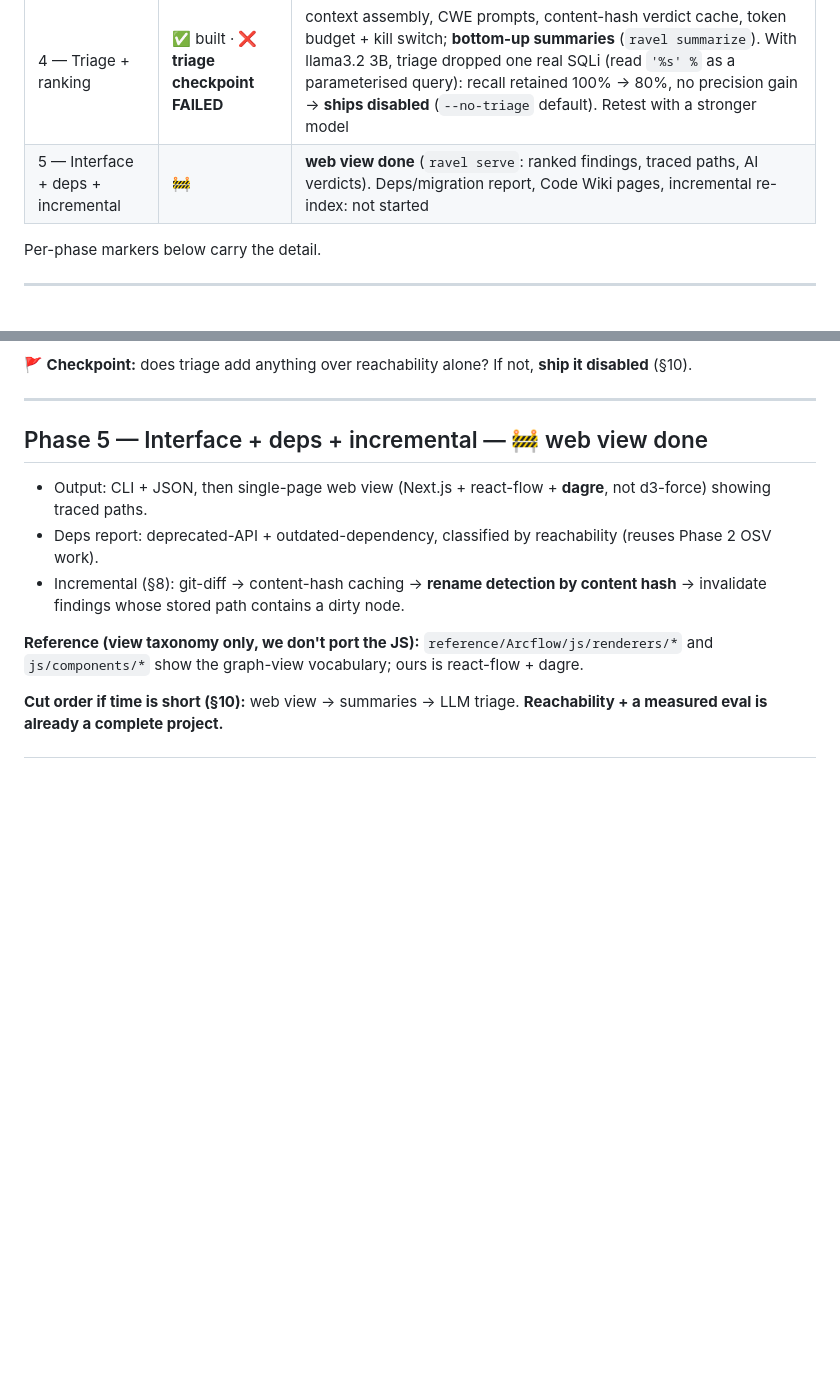
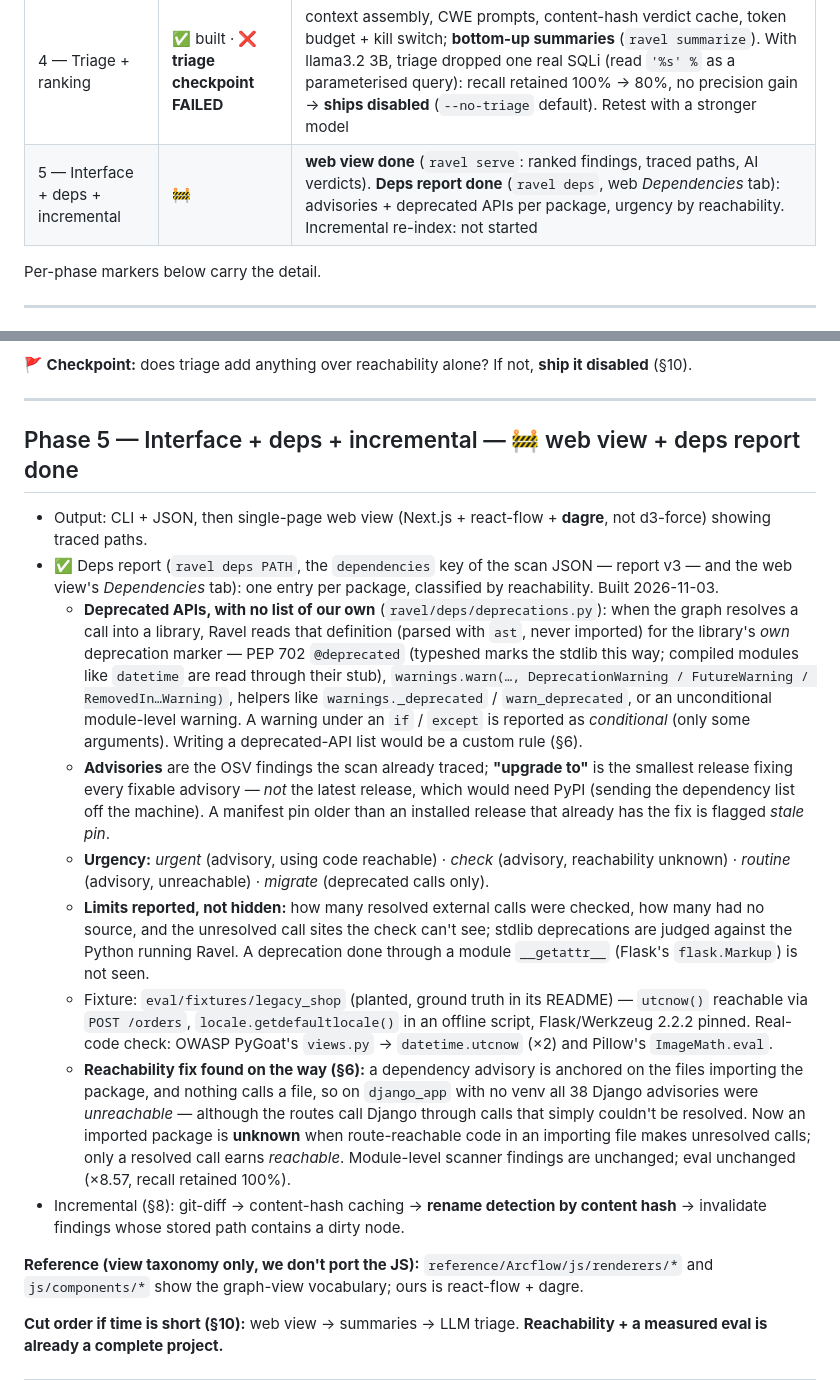
Before and after one commit to shreychechani/Ravel, a Markdown page: docs/BUILD-PLAN.md, 2 parts joined by grey strips. GitHub-like rendering; blank space fills up the shorter version.

```diff
--- a/docs/BUILD-PLAN.md
+++ b/docs/BUILD-PLAN.md
@@ -29,7 +29,7 @@ Legend: ✅ done · 🚧 partial / in progress · ⬜ not started.
 | 2 — Scanners + eval | ✅ | Bandit, Semgrep (local rules), OSV-Scanner (offline DB) and **gitleaks** (default rules, `--redact`) all wrapped; **eval harness** `uv run python -m eval.run` (pinned repos + venvs, keep-all / severity / random-N / Ravel / Ravel+triage, precision next to recall) |
 | 3 — Reachability | ✅ **checkpoint PASSED** | reachable / unknown / unreachable + path + blast radius; ranking. Pooled over vulpy-bad + flaskr: precision 11.7% → 100% (**×8.57**, gate ×3), recall retained **100%** (gate 85%), end-to-end recall 55.6%. Caveats: 2 repos; vulpy labels written after seeing output — **needs an independent re-check**; PyGoat scanned but not yet labelled |
 | 4 — Triage + ranking | ✅ built · ❌ **triage checkpoint FAILED** | context assembly, CWE prompts, content-hash verdict cache, token budget + kill switch; **bottom-up summaries** (`ravel summarize`). With llama3.2 3B, triage dropped one real SQLi (read `'%s' %` as a parameterised query): recall retained 100% → 80%, no precision gain → **ships disabled** (`--no-triage` default). Retest with a stronger model |
-| 5 — Interface + deps + incremental | 🚧 | **web view done** (`ravel serve`: ranked findings, traced paths, AI verdicts). Deps/migration report, Code Wiki pages, incremental re-index: not started |
+| 5 — Interface + deps + incremental | 🚧 | **web view done** (`ravel serve`: ranked findings, traced paths, AI verdicts). **Deps report done** (`ravel deps`, web *Dependencies* tab): advisories + deprecated APIs per package, urgency by reachability. Incremental re-index: not started |
 
 Per-phase markers below carry the detail.
 
@@ -136,10 +136,16 @@ This is where Ravel beats Arcflow.
 
 ---
 
-## Phase 5 — Interface + deps + incremental — 🚧 web view done
+## Phase 5 — Interface + deps + incremental — 🚧 web view + deps report done
 
 - Output: CLI + JSON, then single-page web view (Next.js + react-flow + **dagre**, not d3-force) showing traced paths.
-- Deps report: deprecated-API + outdated-dependency, classified by reachability (reuses Phase 2 OSV work).
+- ✅ Deps report (`ravel deps PATH`, the `dependencies` key of the scan JSON — report v3 — and the web view's *Dependencies* tab): one entry per package, classified by reachability. Built 2026-11-03.
+  - **Deprecated APIs, with no list of our own** (`ravel/deps/deprecations.py`): when the graph resolves a call into a library, Ravel reads that definition (parsed with `ast`, never imported) for the library's *own* deprecation marker — PEP 702 `@deprecated` (typeshed marks the stdlib this way; compiled modules like `datetime` are read through their stub), `warnings.warn(…, DeprecationWarning / FutureWarning / RemovedIn…Warning)`, helpers like `warnings._deprecated` / `warn_deprecated`, or an unconditional module-level warning. A warning under an `if` / `except` is reported as *conditional* (only some arguments). Writing a deprecated-API list would be a custom rule (§6).
+  - **Advisories** are the OSV findings the scan already traced; **"upgrade to"** is the smallest release fixing every fixable advisory — *not* the latest release, which would need PyPI (sending the dependency list off the machine). A manifest pin older than an installed release that already has the fix is flagged *stale pin*.
+  - **Urgency:** *urgent* (advisory, using code reachable) · *check* (advisory, reachability unknown) · *routine* (advisory, unreachable) · *migrate* (deprecated calls only).
+  - **Limits reported, not hidden:** how many resolved external calls were checked, how many had no source, and the unresolved call sites the check can't see; stdlib deprecations are judged against the Python running Ravel. A deprecation done through a module `__getattr__` (Flask's `flask.Markup`) is not seen.
+  - Fixture: `eval/fixtures/legacy_shop` (planted, ground truth in its README) — `utcnow()` reachable via `POST /orders`, `locale.getdefaultlocale()` in an offline script, Flask/Werkzeug 2.2.2 pinned. Real-code check: OWASP PyGoat's `views.py` → `datetime.utcnow` (×2) and Pillow's `ImageMath.eval`.
+  - **Reachability fix found on the way (§6):** a dependency advisory is anchored on the files importing the package, and nothing calls a file, so on `django_app` with no venv all 38 Django advisories were *unreachable* — although the routes call Django through calls that simply couldn't be resolved. Now an imported package is **unknown** when route-reachable code in an importing file makes unresolved calls; only a resolved call earns *reachable*. Module-level scanner findings are unchanged; eval unchanged (×8.57, recall retained 100%).
 - Incremental (§8): git-diff → content-hash caching → **rename detection by content hash** → invalidate findings whose stored path contains a dirty node.
 
 **Reference (view taxonomy only, we don't port the JS):** `reference/Arcflow/js/renderers/*` and `js/components/*` show the graph-view vocabulary; ours is react-flow + dagre.
```
Also changed, not shown: other parts of docs/BUILD-PLAN.md (+1 -1 lines), README.md (+3 -1 lines), docs/DEMO.md (+17 -0 lines).
